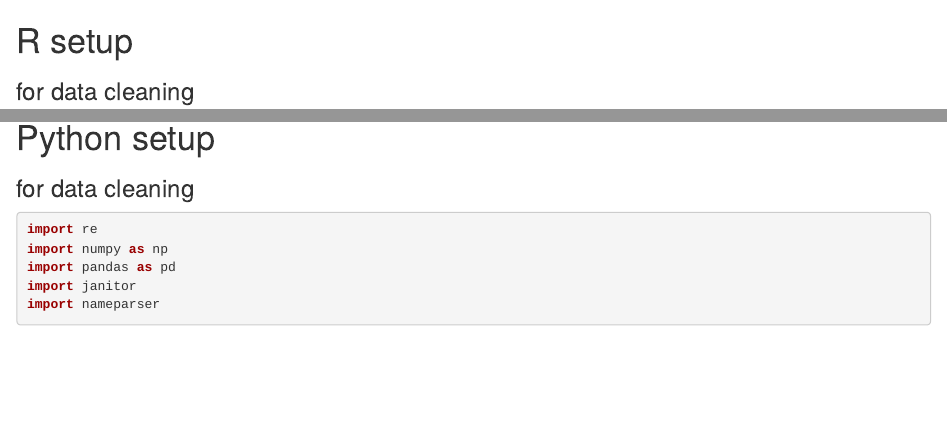
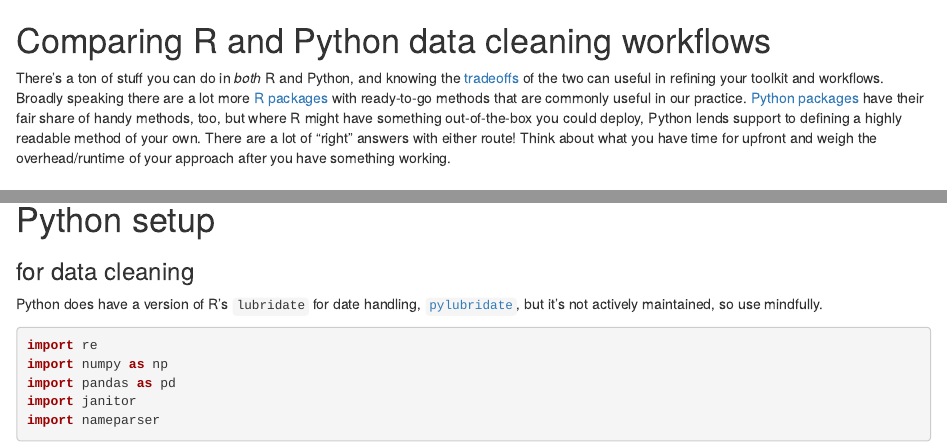
Before and after one commit to baileyb0t/tool-suite, an R Markdown document (python_v_R/data_cleaning.Rmd): the page in a window 1100 px wide, from its top, and a second part further down, joined at a grey line. Rendered offline with R 4.5, knitr and Pandoc, with nearby package versions; code that draws random numbers runs with fixed seeds of ours; some code elsewhere in the file could not run offline.

Commit message:
minor improvements to language

````diff
--- a/python_v_R/data_cleaning.Rmd
+++ b/python_v_R/data_cleaning.Rmd
@@ -1,4 +1,10 @@
+# Comparing R and Python data cleaning workflows
+
+There's a ton of stuff you can do in _both_ R and Python, and knowing the [tradeoffs](https://medium.com/@scott.fortknox/comparing-and-contrasting-r-and-python-in-data-science-9577bc31bcd0) of the two can useful in refining your toolkit and workflows. Broadly speaking there are a lot more [R packages](https://cran.r-project.org/web/packages/available_packages_by_name.html)
+with ready-to-go methods that are commonly useful in our practice. [Python packages](https://pypi.org/search/?q=data+science&o=-created&c=Programming+Language+%3A%3A+Python+%3A%3A+3) have their fair share of handy methods, too, but where R might have something out-of-the-box you could deploy, Python lends support to defining a highly readable method of your own. There are a lot of "right" answers with either route! Think about what you have time for upfront and weigh the overhead/runtime of your approach after you have something working.
+
 # R setup
+
 ### for data cleaning
 ```{r}
 library(arrow)
@@ -18,6 +24,9 @@
 
 # Python setup
 ### for data cleaning
+
+Python does have a version of R's `lubridate` for date handling, [`pylubridate`](https://pylubridate.readthedocs.io/en/latest/index.html), but it's not actively maintained, so use mindfully.
+
 ```{python}
 import re
 import numpy as np
````
